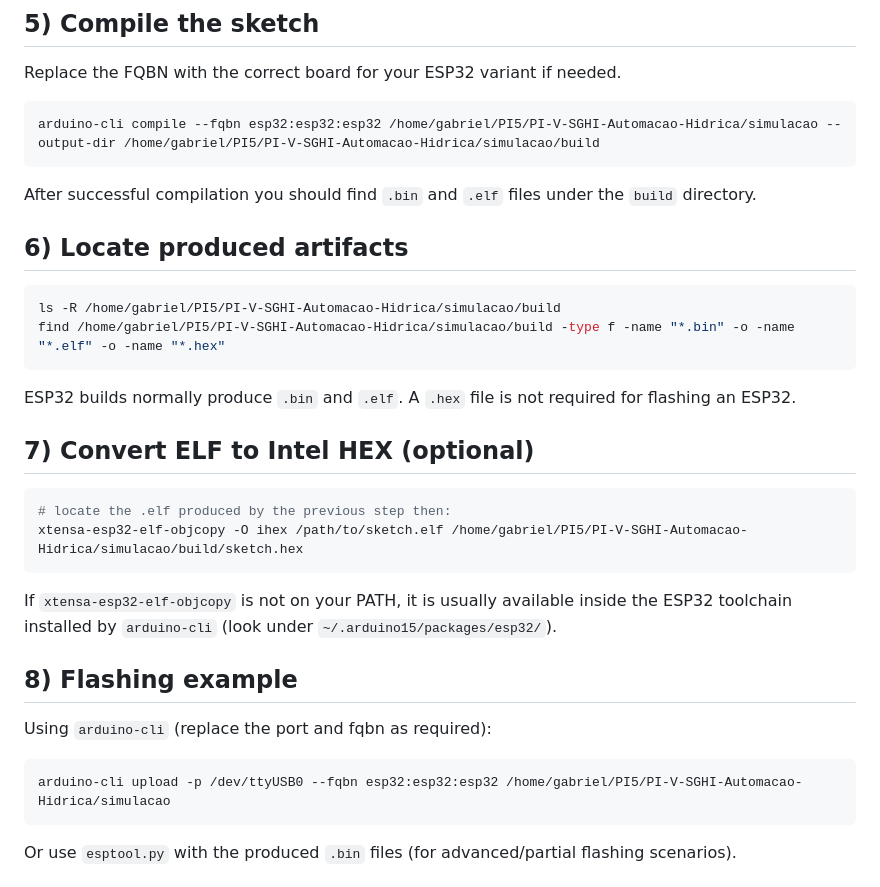
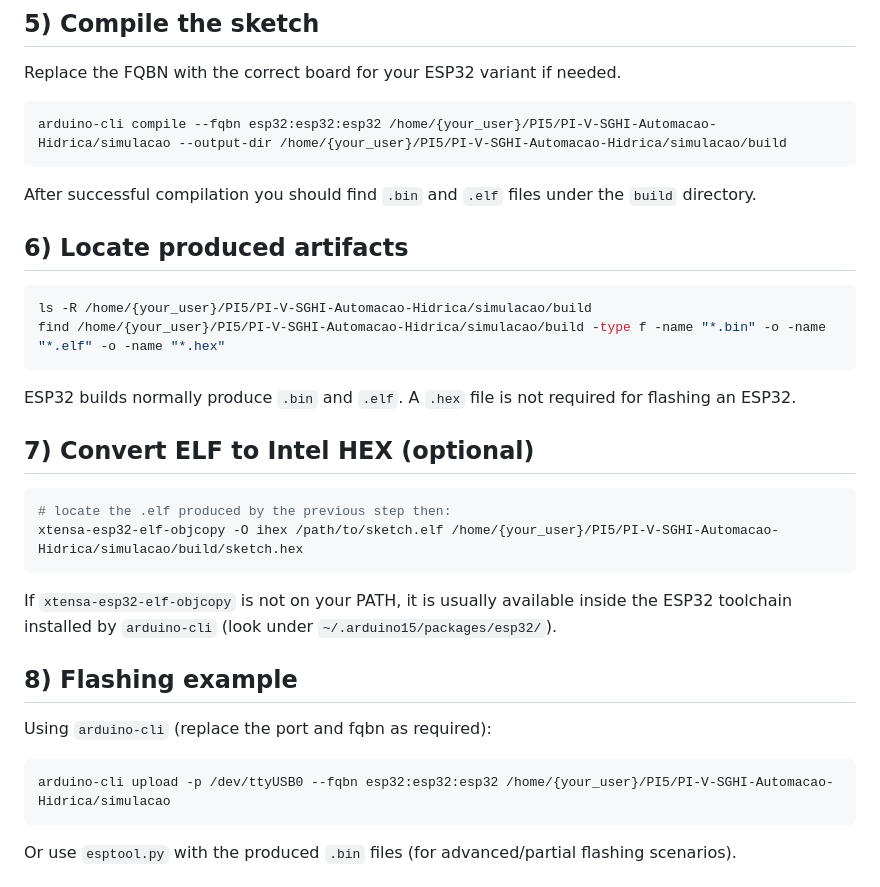
Before and after one commit to cavdantas/PI-V-SGHI-Automacao-Hidrica, a Markdown page: simulacao/BUILD_INSTRUCTIONS.md, the part around the change. GitHub-like rendering.

Commit message:
PI5 - Atualizando .md

````diff
--- a/simulacao/BUILD_INSTRUCTIONS.md
+++ b/simulacao/BUILD_INSTRUCTIONS.md
@@ -75,7 +75,7 @@ This ensures `arduino-cli compile` finds the correct top-level sketch file.
 Replace the FQBN with the correct board for your ESP32 variant if needed.
 
 ```bash
-arduino-cli compile --fqbn esp32:esp32:esp32 /home/gabriel/PI5/PI-V-SGHI-Automacao-Hidrica/simulacao --output-dir /home/gabriel/PI5/PI-V-SGHI-Automacao-Hidrica/simulacao/build
+arduino-cli compile --fqbn esp32:esp32:esp32 /home/{your_user}/PI5/PI-V-SGHI-Automacao-Hidrica/simulacao --output-dir /home/{your_user}/PI5/PI-V-SGHI-Automacao-Hidrica/simulacao/build
 ```
 
 After successful compilation you should find `.bin` and `.elf` files under the `build` directory.
@@ -83,8 +83,8 @@ After successful compilation you should find `.bin` and `.elf` files under the `
 ## 6) Locate produced artifacts
 
 ```bash
-ls -R /home/gabriel/PI5/PI-V-SGHI-Automacao-Hidrica/simulacao/build
-find /home/gabriel/PI5/PI-V-SGHI-Automacao-Hidrica/simulacao/build -type f -name "*.bin" -o -name "*.elf" -o -name "*.hex"
+ls -R /home/{your_user}/PI5/PI-V-SGHI-Automacao-Hidrica/simulacao/build
+find /home/{your_user}/PI5/PI-V-SGHI-Automacao-Hidrica/simulacao/build -type f -name "*.bin" -o -name "*.elf" -o -name "*.hex"
 ```
 
 ESP32 builds normally produce `.bin` and `.elf`. A `.hex` file is not required for flashing an ESP32.
@@ -93,7 +93,7 @@ ESP32 builds normally produce `.bin` and `.elf`. A `.hex` file is not required f
 
 ```bash
 # locate the .elf produced by the previous step then:
-xtensa-esp32-elf-objcopy -O ihex /path/to/sketch.elf /home/gabriel/PI5/PI-V-SGHI-Automacao-Hidrica/simulacao/build/sketch.hex
+xtensa-esp32-elf-objcopy -O ihex /path/to/sketch.elf /home/{your_user}/PI5/PI-V-SGHI-Automacao-Hidrica/simulacao/build/sketch.hex
 ```
 
 If `xtensa-esp32-elf-objcopy` is not on your PATH, it is usually available inside the ESP32 toolchain installed by `arduino-cli` (look under `~/.arduino15/packages/esp32/`).
@@ -103,7 +103,7 @@ If `xtensa-esp32-elf-objcopy` is not on your PATH, it is usually available insid
 Using `arduino-cli` (replace the port and fqbn as required):
 
 ```bash
-arduino-cli upload -p /dev/ttyUSB0 --fqbn esp32:esp32:esp32 /home/gabriel/PI5/PI-V-SGHI-Automacao-Hidrica/simulacao
+arduino-cli upload -p /dev/ttyUSB0 --fqbn esp32:esp32:esp32 /home/{your_user}/PI5/PI-V-SGHI-Automacao-Hidrica/simulacao
 ```
 
 Or use `esptool.py` with the produced `.bin` files (for advanced/partial flashing scenarios).
````
